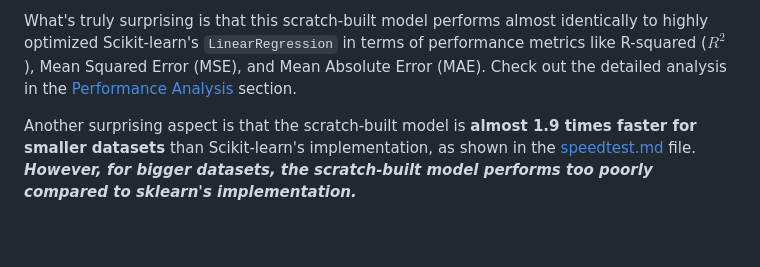
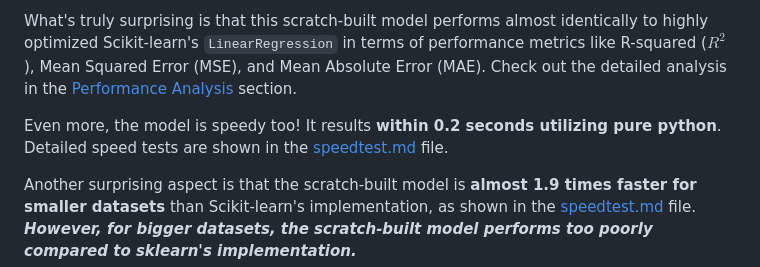
Before and after one commit to RakibulHasanRatul/dhaka-house-rent-predictor, a Markdown page: readme.md, the part around the change. GitHub-like rendering; blank space fills up the shorter version.

Commit message:
Add another stress run for speed test

```diff
--- a/readme.md
+++ b/readme.md
@@ -7,6 +7,8 @@ A machine learning program to predict house rent in different locations in **Dha
 This project is a simple Python program that predicts house rent at various locations in Dhaka, Bangladesh, using a linear regression model with L2 Regularization built completely from scratch. From data ingestion to rent prediction, this project covers the **all aspects of the machine learning** pipeline, including data preprocessing, feature engineering, model training, and evaluation **without reliance on any external libraries**. The project also **includes a web interface** for user interaction, allowing users to input their own data and receive rent predictions in real-time.
 
 What's truly surprising is that this scratch-built model performs almost identically to highly optimized Scikit-learn's `LinearRegression` in terms of performance metrics like R-squared ($R^2$), Mean Squared Error (MSE), and Mean Absolute Error (MAE). Check out the detailed analysis in the [Performance Analysis](#performance-analysis-against-scikit-learn) section.
+
+Even more, the model is speedy too! It results **within 0.2 seconds utilizing pure python**. Detailed speed tests are shown in the [speedtest.md](./speedtest.md) file.
 
 Another surprising aspect is that the scratch-built model is **almost 1.9 times faster for smaller datasets** than Scikit-learn's implementation, as shown in the [speedtest.md](./speedtest.md) file. **_However, for bigger datasets, the scratch-built model performs too poorly compared to sklearn's implementation._**
 
```
Also changed, not shown: speedtest.md (+137 -1 lines).
